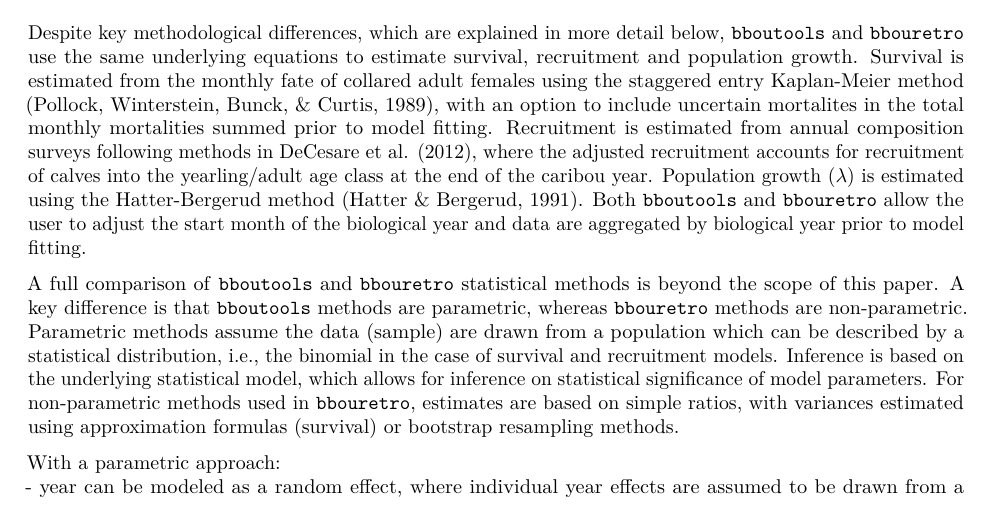
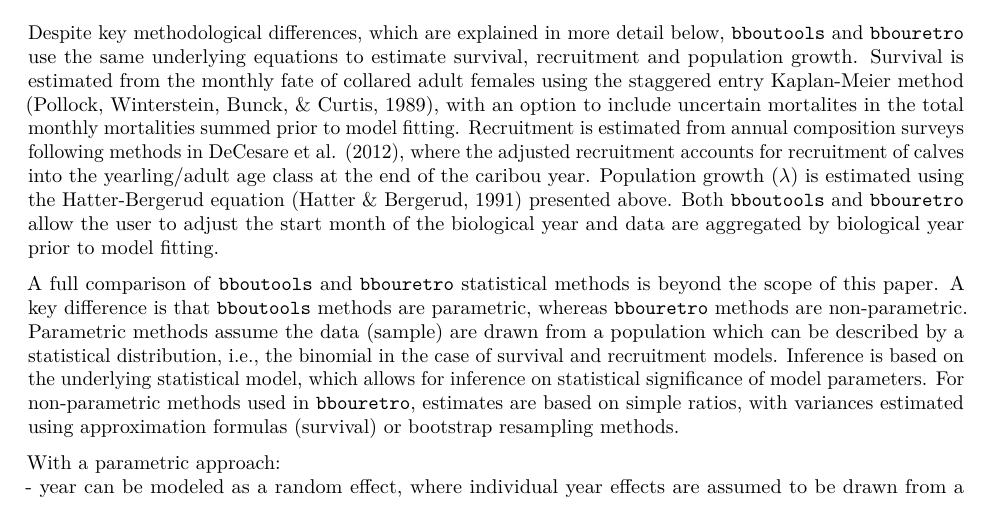
Before and after one commit to poissonconsulting/bbousuite, an R Markdown document (paper/joss_preview/paper.Rmd): part of page 2 of 6, cut so that both start at the same text. Rendered offline with R 4.5, knitr and Pandoc, then LaTeX, with nearby package versions; drawn as R Markdown's standard PDF in place of the format the file asks for.

Commit message:
Update paper/joss_preview/paper.Rmd
Co-authored-by: Joe Thorley <joe@poissonconsulting.ca>

```diff
--- a/paper/joss_preview/paper.Rmd
+++ b/paper/joss_preview/paper.Rmd
@@ -84,7 +84,7 @@ However, the primary goal of these tools is to forecast boreal caribou populatio
 Despite key methodological differences, which are explained in more detail below, `bboutools` and `bbouretro` use the same underlying equations to estimate survival, recruitment and population growth.
 Survival is estimated from the monthly fate of collared adult females using the staggered entry Kaplan-Meier method [@pollock_survival_1989], with an option to include uncertain mortalites in the total monthly mortalities summed prior to model fitting.
 Recruitment is estimated from annual composition surveys following methods in DeCesare et al. [-@decesare_estimating_2012], where the adjusted recruitment accounts for recruitment of calves into the yearling/adult age class at the end of the caribou year.
-Population growth ($\lambda$) is estimated using the Hatter-Bergerud method [@hatter_moose_1991].
+Population growth ($\lambda$) is estimated using the Hatter-Bergerud equation [@hatter_moose_1991] presented above.
 Both `bboutools` and `bbouretro` allow the user to adjust the start month of the biological year and data are aggregated by biological year prior to model fitting.
 
 A full comparison of `bboutools` and `bbouretro` statistical methods is beyond the scope of this paper.
```
